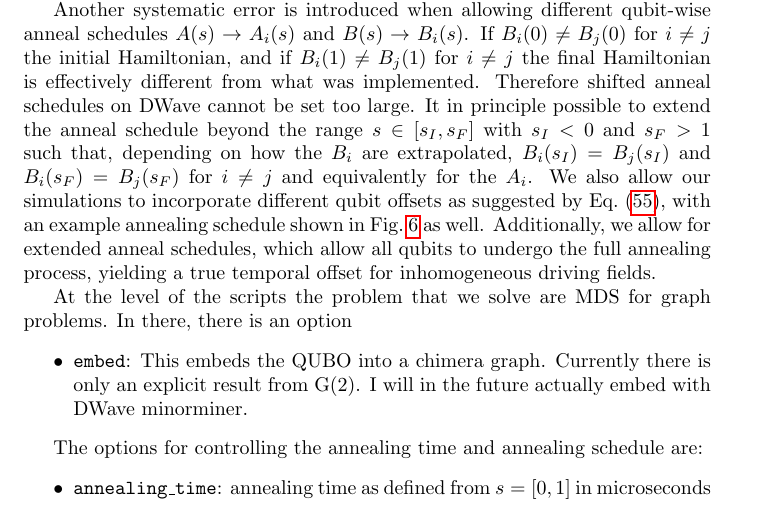
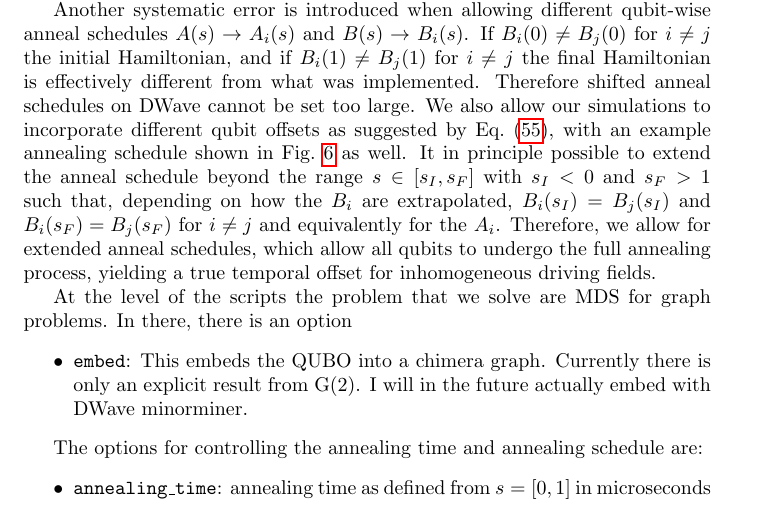
Before and after one commit to cchang5/quantum_linear_programming, a LaTeX document (Notes/Notes.tex): part of page 14 of 17, cut so that both start at the same text. Compiled offline with pdfLaTeX.

Commit message:
small update to Notes

```diff
--- a/Notes/Notes.tex
+++ b/Notes/Notes.tex
@@ -636,10 +636,9 @@ In our simulation we also allow to define arbitrary annealing schedules as shown
 
 Another systematic error is introduced when allowing different qubit-wise anneal schedules $A(s) \to A_i(s)$ and $B(s) \to B_i(s)$.
 If $B_i(0) \neq B_j(0)$ for $i \neq j$ the initial Hamiltonian, and if $B_i(1) \neq B_j(1)$ for $i \neq j$ the final Hamiltonian is effectively different from what was implemented.
-Therefore shifted anneal schedules on DWave cannot be set too large.
+Therefore shifted anneal schedules on DWave cannot be set too large. We also allow our simulations to incorporate different qubit offsets as suggested by Eq.~(\ref{eq:annealH}), with an example annealing schedule shown in Fig.~\ref{fig:anneal_offset} as well.
 It in principle possible to extend the anneal schedule beyond the range $s \in [s_I, s_F]$ with $s_I < 0$ and $s_F > 1$ such that, depending on how the $B_i$ are extrapolated, $B_i(s_I) = B_j(s_I)$ and $B_i(s_F) = B_j(s_F)$ for $i \neq j$ and equivalently for the $A_i$.
-We also allow our simulations to incorporate different qubit offsets as suggested by Eq.~(\ref{eq:annealH}), with an example annealing schedule shown in Fig.~\ref{fig:anneal_offset} as well.
-Additionally, we allow for extended anneal schedules, which allow all qubits to undergo the full annealing process, yielding a true temporal offset for inhomogeneous driving fields.
+Therefore, we allow for extended anneal schedules, which allow all qubits to undergo the full annealing process, yielding a true temporal offset for inhomogeneous driving fields.
 
 At the level of the scripts the problem that we solve are MDS for graph problems. In there, there is an option
 \begin{itemize}
```
Also changed, not shown: Notes/Notes.tex (2 more changed lines).
